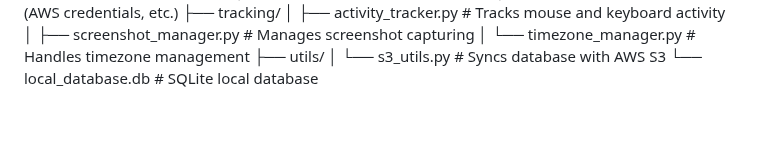
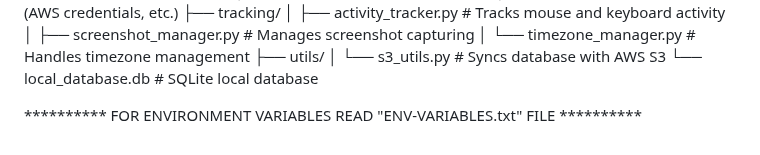
Before and after one commit to Purushottam-Chaudhary/Employees-Management-System, a Markdown page: README.md, the part around the change. Drawn GitHub-style; blank space fills up the shorter version.

```diff
--- a/README.md
+++ b/README.md
@@ -108,3 +108,5 @@ activity_tracker/
 ├── utils/
 │   └── s3_utils.py               # Syncs database with AWS S3
 └── local_database.db             # SQLite local database
+
+********** FOR ENVIRONMENT VARIABLES READ "ENV-VARIABLES.txt" FILE **********
```
